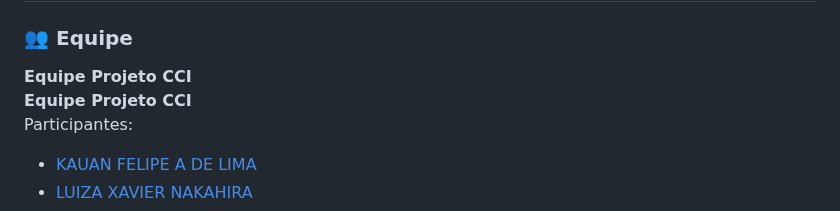
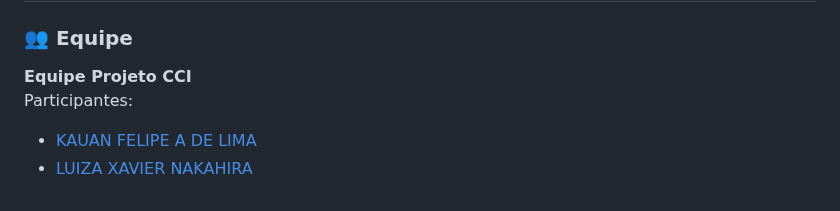
Before and after one commit to bowiesleeper/saudeebemestar, a Markdown page: README-ELLP-ATUALIZADO.md, the part around the change. GitHub-like rendering.

```diff
--- a/README-ELLP-ATUALIZADO.md
+++ b/README-ELLP-ATUALIZADO.md
@@ -71,7 +71,6 @@ npm start
 ### 👥 Equipe
 
 **Equipe Projeto CCI**
-**Equipe Projeto CCI**
 Participantes:
 - [KAUAN FELIPE A DE LIMA](https://github.com/kauanfelipe96)
 - [LUIZA XAVIER NAKAHIRA](https://github.com/LuizaNakahira)
```
